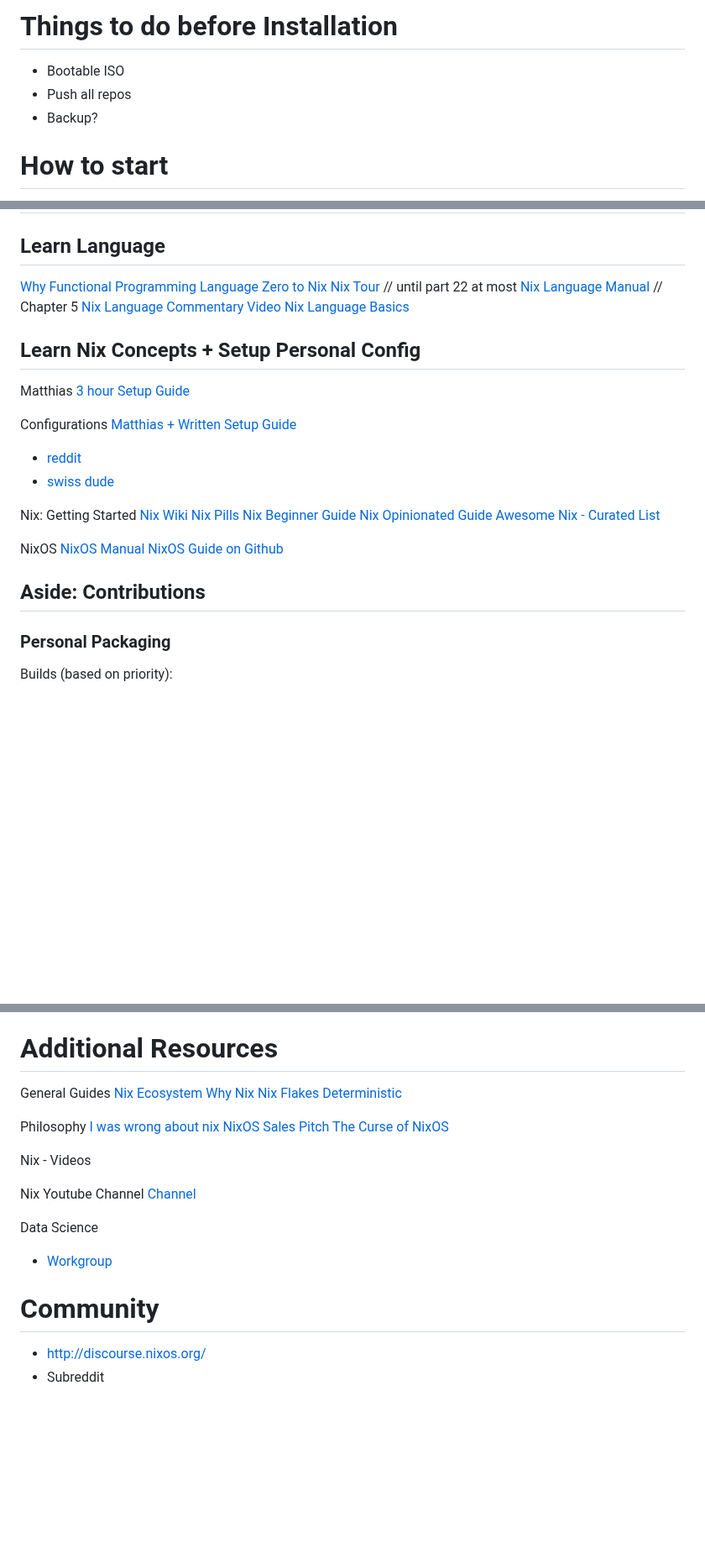
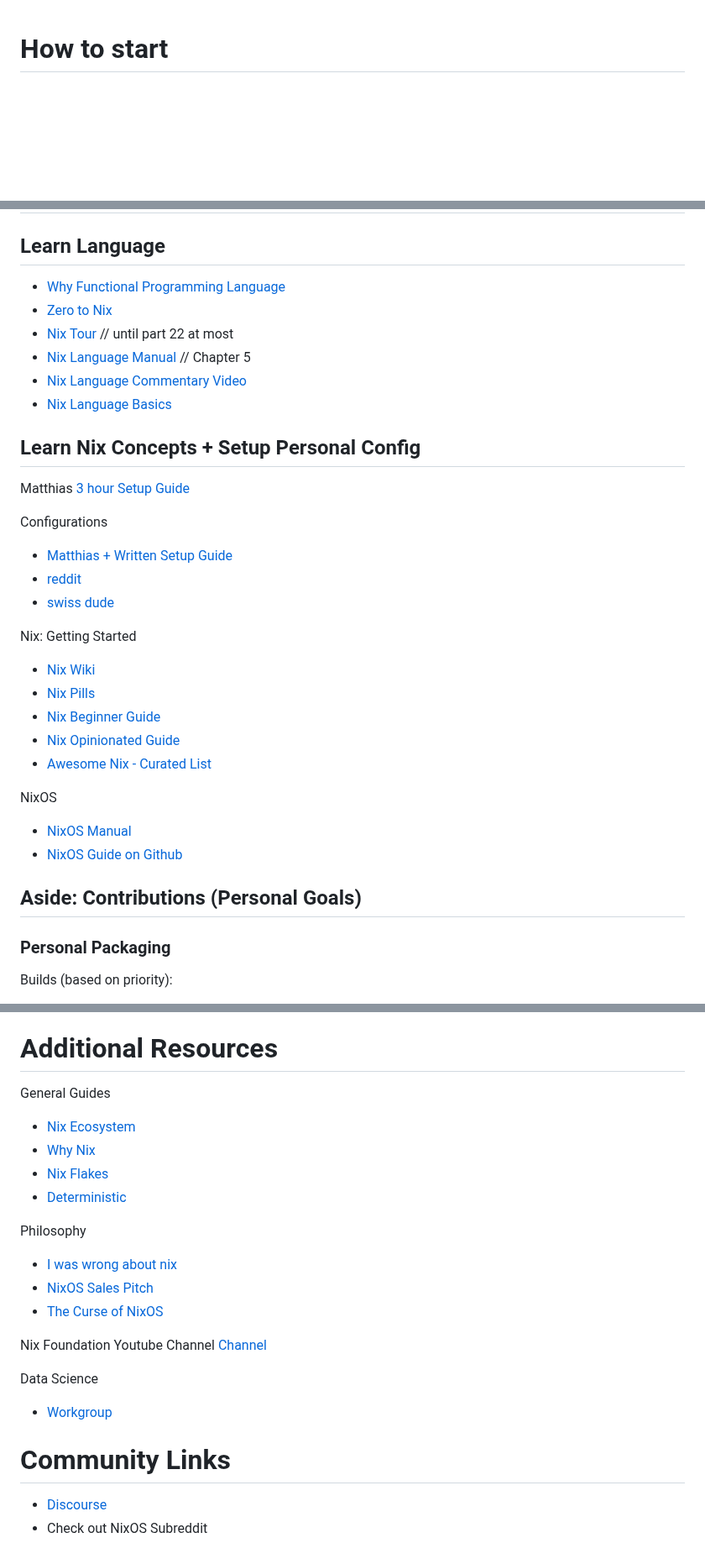
Before and after one commit to fabian-gubler/.dotfiles, a Markdown page: RESOURCES.md, 3 parts joined by grey strips. Shown at 84% size. Drawn GitHub-style; blank space fills up the shorter version.

Commit message:
manual update

```diff
--- a/RESOURCES.md
+++ b/RESOURCES.md
@@ -1,8 +1,3 @@
-# Things to do before Installation
-- Bootable ISO
-- Push all repos
-- Backup?
-
 # How to start
 NixOS in a VM. Make your custom config,
 	but don't use flakes since you're a beginner.
@@ -17,34 +12,34 @@ Forget about flakes, overlays, home-manager for now.
 
 # Learning Path (Next steps)
 ## Learn Language
-[Why Functional Programming Language](https://blog.stimsina.com/post/functional-programming-is-the-future)
-[Zero to Nix](https://zero-to-nix.com/)
-[Nix Tour](https://nixcloud.io/tour/?id=1) // until part 22 at most
-[Nix Language Manual](https://nixos.org/manual/nix/stable/language/index.html#nix-language) // Chapter 5
-[Nix Language Commentary Video](https://yewtu.be/watch?v=cyPdh6gu2sw)
-[Nix Language Basics](https://nixos.org/guides/nix-language.html)
+- [Why Functional Programming Language](https://blog.stimsina.com/post/functional-programming-is-the-future)
+- [Zero to Nix](https://zero-to-nix.com/)
+- [Nix Tour](https://nixcloud.io/tour/?id=1) // until part 22 at most
+- [Nix Language Manual](https://nixos.org/manual/nix/stable/language/index.html#nix-language) // Chapter 5
+- [Nix Language Commentary Video](https://yewtu.be/watch?v=cyPdh6gu2sw)
+- [Nix Language Basics](https://nixos.org/guides/nix-language.html)
 
 ## Learn Nix Concepts + Setup Personal Config
 Matthias
 [3 hour Setup Guide](https://yewtu.be/watch?v=AGVXJ-TIv3Y)
 
 Configurations
-[Matthias + Written Setup Guide](https://github.com/MatthiasBenaets/nixos-config)
-+ [reddit](https://github.com/rofrol/nixos-config)
-+ [swiss dude](https://github.com/infinisil/system)
+- [Matthias + Written Setup Guide](https://github.com/MatthiasBenaets/nixos-config)
+- [reddit](https://github.com/rofrol/nixos-config)
+- [swiss dude](https://github.com/infinisil/system)
 
 Nix: Getting Started
-[Nix Wiki](https://nixos.wiki/wiki/Main_Page)
-[Nix Pills](https://nixos.org/guides/nix-pills/)
-[Nix Beginner Guide](https://tonyfinn.com/blog/nix-from-first-principles-flake-edition/)
-[Nix Opinionated Guide](https://nix.dev/)
-[Awesome Nix - Curated List](https://github.com/nix-community/awesome-nix)
+- [Nix Wiki](https://nixos.wiki/wiki/Main_Page)
+- [Nix Pills](https://nixos.org/guides/nix-pills/)
+- [Nix Beginner Guide](https://tonyfinn.com/blog/nix-from-first-principles-flake-edition/)
+- [Nix Opinionated Guide](https://nix.dev/)
+- [Awesome Nix - Curated List](https://github.com/nix-community/awesome-nix)
 
 NixOS
-[NixOS Manual](https://nixos.org/manual/nixos/stable/)
-[NixOS Guide on Github](https://github.com/mikeroyal/NixOS-Guide#getting-started)
+- [NixOS Manual](https://nixos.org/manual/nixos/stable/)
+- [NixOS Guide on Github](https://github.com/mikeroyal/NixOS-Guide#getting-started)
 
-## Aside: Contributions
+## Aside: Contributions (Personal Goals)
 ### Personal Packaging
 Builds (based on priority):
 - typora (legacy 0.9.98 exists in NUR sepo)
@@ -73,23 +68,21 @@ serivce.dunst {
 
 # Additional Resources
 General Guides
-[Nix Ecosystem](https://nixos.wiki/wiki/Nix_Ecosystem)
-[Why Nix](https://revelry.co/insights/development/nix-time/)
-[Nix Flakes](https://xeiaso.net/blog/nix-flakes-1-2022-02-21)
-[Deterministic](https://www.bekk.christmas/post/2021/13/deterministic-systems-with-nix)
+- [Nix Ecosystem](https://nixos.wiki/wiki/Nix_Ecosystem)
+- [Why Nix](https://revelry.co/insights/development/nix-time/)
+- [Nix Flakes](https://xeiaso.net/blog/nix-flakes-1-2022-02-21)
+- [Deterministic](https://www.bekk.christmas/post/2021/13/deterministic-systems-with-nix)
 
 Philosophy
-[I was wrong about nix](https://xeiaso.net/blog/i-was-wrong-about-nix-2020-02-10)
-[NixOS Sales Pitch](https://yewtu.be/watch?v=2L2qHfNnXB4)
-[The Curse of NixOS](https://blog.wesleyac.com/posts/the-curse-of-nixos)
+- [I was wrong about nix](https://xeiaso.net/blog/i-was-wrong-about-nix-2020-02-10)
+- [NixOS Sales Pitch](https://yewtu.be/watch?v=2L2qHfNnXB4)
+- [The Curse of NixOS](https://blog.wesleyac.com/posts/the-curse-of-nixos)
 
-Nix - Videos
-
-Nix Youtube Channel [Channel](https://yewtu.be/channel/UC3vIimi9q4AT8EgxYp_dWIw)
+Nix Foundation Youtube Channel [Channel](https://yewtu.be/channel/UC3vIimi9q4AT8EgxYp_dWIw)
 
 Data Science
 - [Workgroup](https://nixos.wiki/wiki/Workgroup:DataScience)
 
-# Community
-- http://discourse.nixos.org/
-- Subreddit
+# Community Links
+- [Discourse](http://discourse.nixos.org/)
+- Check out NixOS Subreddit
```
